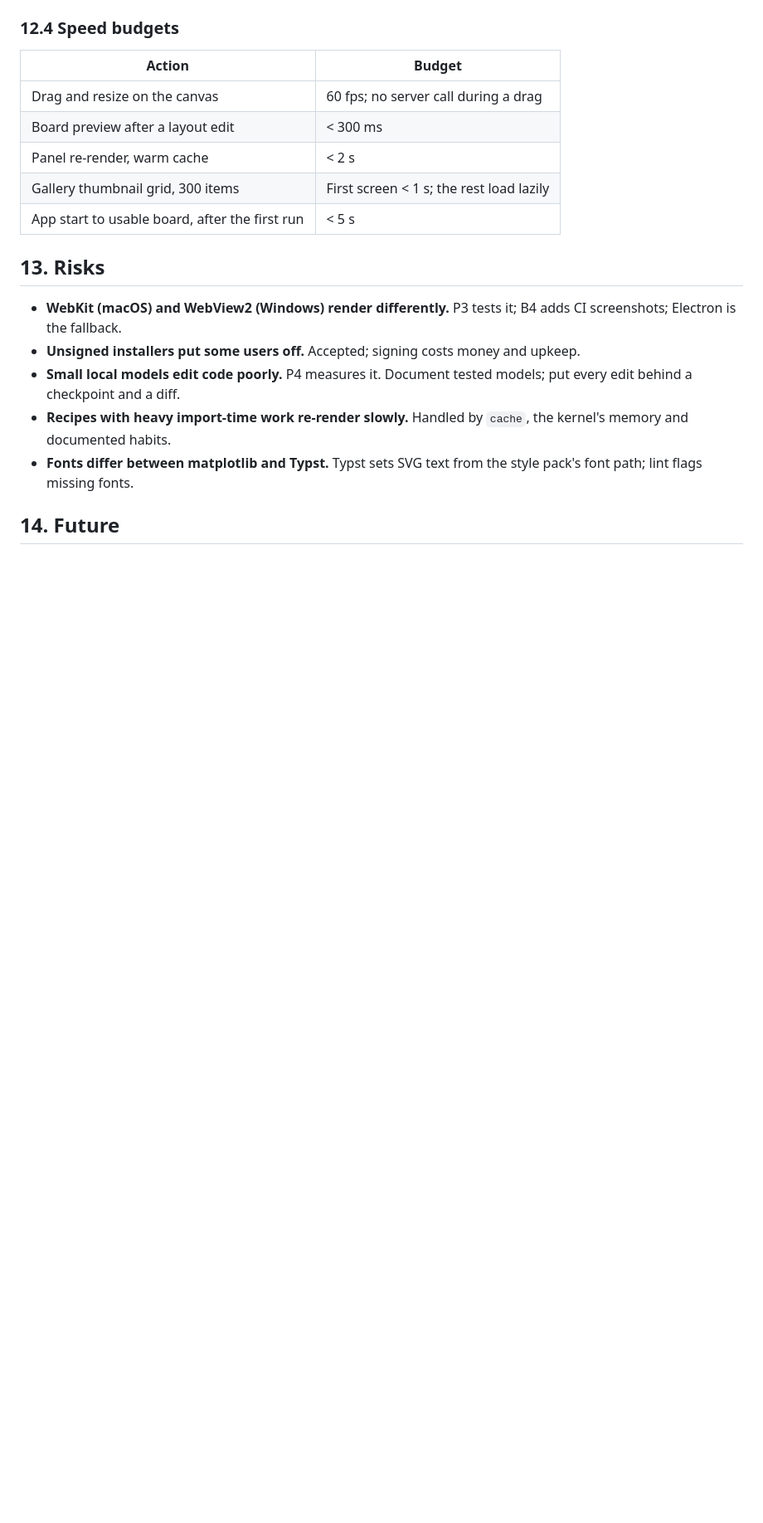
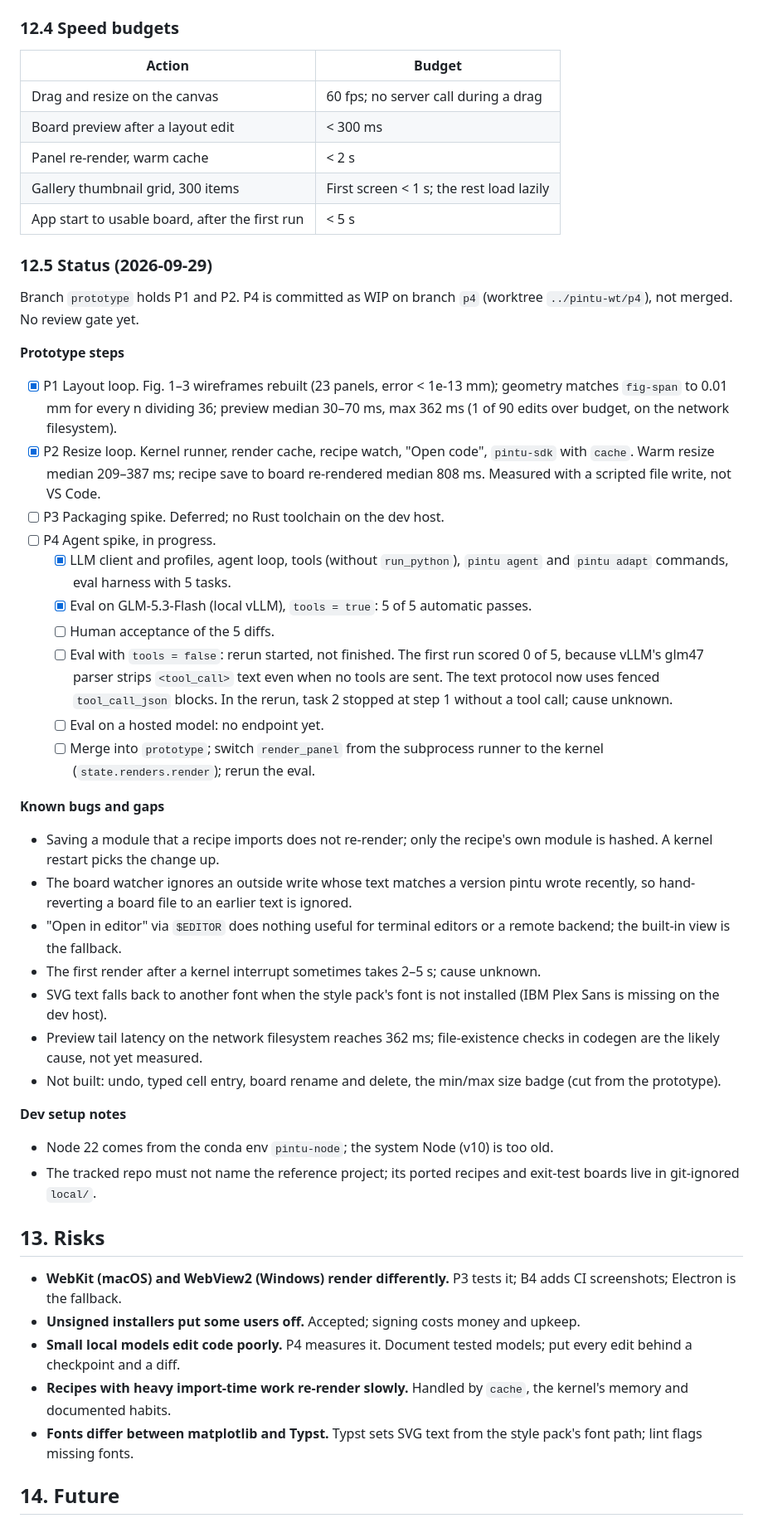
Before and after one commit to fyng/pintu, a Markdown page: SPEC.md, the part around one of its changes. Shown at 83% size. GitHub-like rendering; blank space fills up the shorter version.

Commit message:
Update spec: prototype status, known bugs, harness choice
Co-Authored-By: Claude Opus 5.5 <noreply@anthropic.com>

```diff
--- a/SPEC.md
+++ b/SPEC.md
@@ -457,6 +475,58 @@ pintu/
 | Gallery thumbnail grid, 300 items | First screen < 1 s; the rest load lazily |
 | App start to usable board, after the first run | < 5 s |
 
+### 12.5 Status (2026-09-29)
+
+Branch `prototype` holds P1 and P2. P4 is committed as WIP on branch `p4`
+(worktree `../pintu-wt/p4`), not merged. No review gate yet.
+
+**Prototype steps**
+
+- [x] P1 Layout loop. Fig. 1–3 wireframes rebuilt (23 panels, error < 1e-13 mm);
+  geometry matches `fig-span` to 0.01 mm for every n dividing 36; preview median
+  30–70 ms, max 362 ms (1 of 90 edits over budget, on the network filesystem).
+- [x] P2 Resize loop. Kernel runner, render cache, recipe watch, "Open code",
+  `pintu-sdk` with `cache`. Warm resize median 209–387 ms; recipe save to board
+  re-rendered median 808 ms. Measured with a scripted file write, not VS Code.
+- [ ] P3 Packaging spike. Deferred; no Rust toolchain on the dev host.
+- [ ] P4 Agent spike, in progress.
+  - [x] LLM client and profiles, agent loop, tools (without `run_python`),
+    `pintu agent` and `pintu adapt` commands, eval harness with 5 tasks.
+  - [x] Eval on GLM-5.3-Flash (local vLLM), `tools = true`: 5 of 5 automatic
+    passes.
+  - [ ] Human acceptance of the 5 diffs.
+  - [ ] Eval with `tools = false`: rerun started, not finished. The first run
+    scored 0 of 5, because vLLM's glm47 parser strips `<tool_call>` text even
+    when no tools are sent. The text protocol now uses fenced `tool_call_json`
+    blocks. In the rerun, task 2 stopped at step 1 without a tool call; cause
+    unknown.
+  - [ ] Eval on a hosted model: no endpoint yet.
+  - [ ] Merge into `prototype`; switch `render_panel` from the subprocess runner
+    to the kernel (`state.renders.render`); rerun the eval.
+
+**Known bugs and gaps**
+
+- Saving a module that a recipe imports does not re-render; only the recipe's
+  own module is hashed. A kernel restart picks the change up.
+- The board watcher ignores an outside write whose text matches a version pintu
+  wrote recently, so hand-reverting a board file to an earlier text is ignored.
+- "Open in editor" via `$EDITOR` does nothing useful for terminal editors or a
+  remote backend; the built-in view is the fallback.
+- The first render after a kernel interrupt sometimes takes 2–5 s; cause unknown.
+- SVG text falls back to another font when the style pack's font is not
+  installed (IBM Plex Sans is missing on the dev host).
+- Preview tail latency on the network filesystem reaches 362 ms; file-existence
+  checks in codegen are the likely cause, not yet measured.
+- Not built: undo, typed cell entry, board rename and delete, the min/max size
+  badge (cut from the prototype).
+
+**Dev setup notes**
+
+- Node 22 comes from the conda env `pintu-node`; the system Node (v10) is too
+  old.
+- The tracked repo must not name the reference project; its ported recipes and
+  exit-test boards live in git-ignored `local/`.
+
 ## 13. Risks
 
 - **WebKit (macOS) and WebView2 (Windows) render differently.** P3 tests it; B4
```
Also changed, not shown: other parts of SPEC.md (+23 -2 lines).
